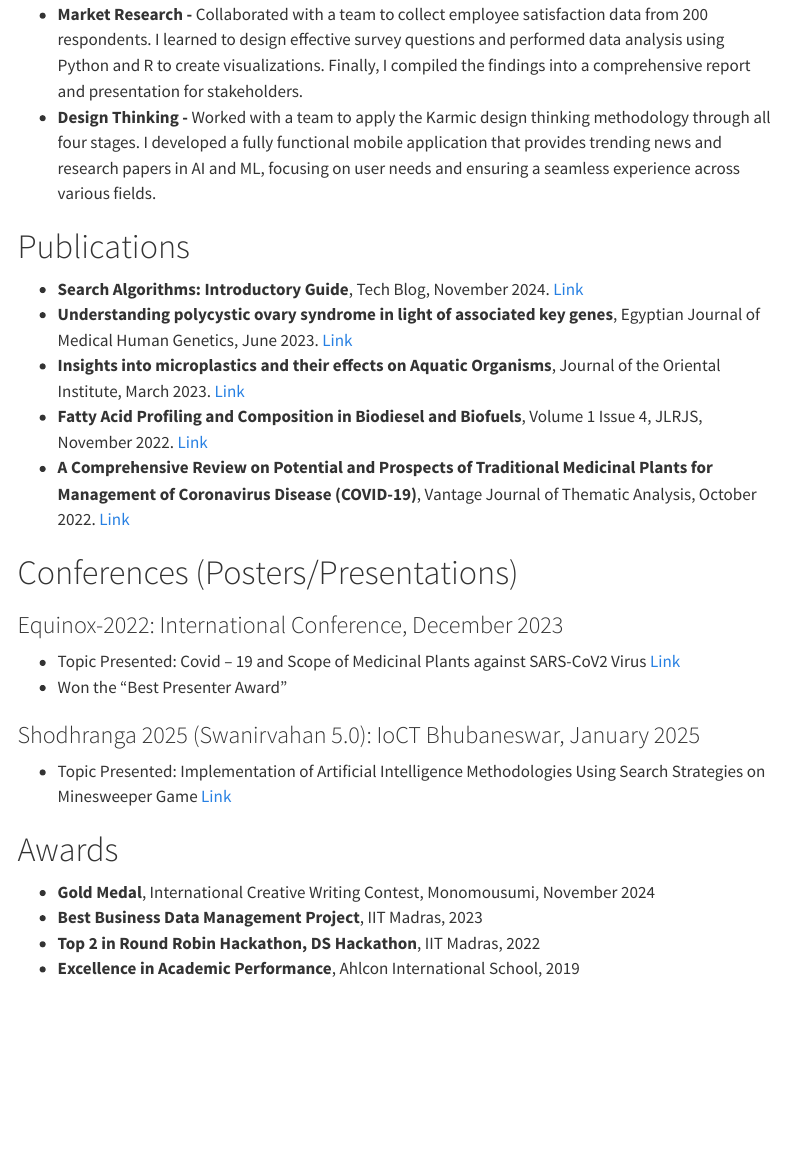
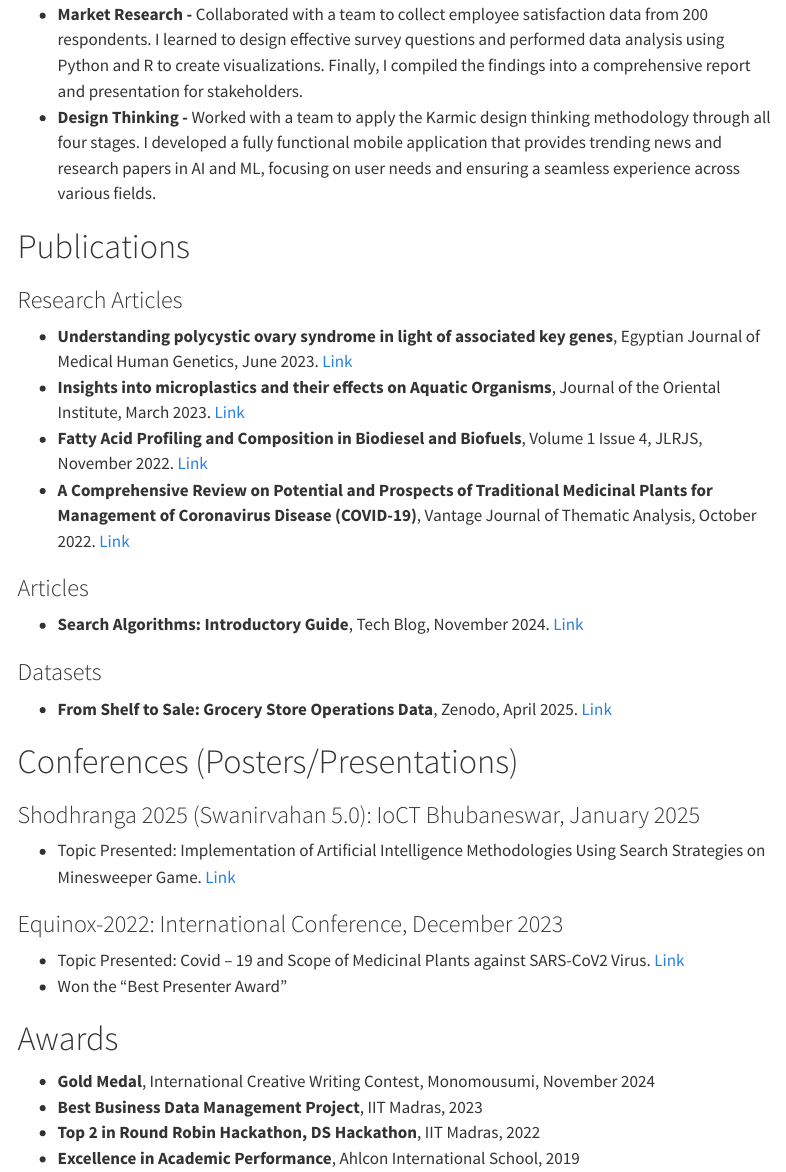
Before and after one commit to brpuneet898/brpuneet898.github.io, a Quarto document (portfolio.qmd): the page in a window 1100 px wide, from 6120 px down. Rendered offline with R 4.5, knitr and Pandoc in place of Quarto, with nearby package versions; menus at the side of the page are left out.

Commit message:
updated publications

```diff
--- a/portfolio.qmd
+++ b/portfolio.qmd
@@ -156,21 +156,29 @@ In my free time, I enjoy exploring new tech, contributing to open-source project
 
 # Publications {.anchor #publications}
 
-- **Search Algorithms: Introductory Guide**, Tech Blog, November 2024. [Link](https://monomousumi.com/search-algorithms-introductory-guide/)
+### Research Articles
+
 - **Understanding polycystic ovary syndrome in light of associated key genes**, Egyptian Journal of Medical Human Genetics, June 2023. [Link](https://jmhg.springeropen.com/articles/10.1186/s43042-023-00418-w)
 - **Insights into microplastics and their effects on Aquatic Organisms**, Journal of the Oriental Institute, March 2023. [Link](https://www.researchgate.net/publication/373840524_INSIGHTS_INTO_MICROPLASTICS_AND_THEIR_EFFECTS_ON_AQUATIC_ORGANISMS)
 - **Fatty Acid Profiling and Composition in Biodiesel and Biofuels**, Volume 1 Issue 4, JLRJS, November 2022. [Link](https://jlrjs.com/wp-content/uploads/2022/08/117.-Puneet-Dr.-Anjali-Priyadarshani.pdf)
 - **A Comprehensive Review on Potential and Prospects of Traditional Medicinal Plants for Management of Coronavirus Disease (COVID-19)**, Vantage Journal of Thematic Analysis, October 2022. [Link](https://ouci.dntb.gov.ua/en/works/7pvne5rl/)
 
+### Articles
+
+- **Search Algorithms: Introductory Guide**, Tech Blog, November 2024. [Link](https://monomousumi.com/search-algorithms-introductory-guide/)
+
+### Datasets
+
+- **From Shelf to Sale: Grocery Store Operations Data**, Zenodo, April 2025. [Link](https://doi.org/10.5281/zenodo.15206457)
 
 # Conferences (Posters/Presentations) {.anchor #conferences}
 
+### Shodhranga 2025 (Swanirvahan 5.0): IoCT Bhubaneswar, January 2025
+- Topic Presented: Implementation of Artificial Intelligence Methodologies Using Search Strategies on Minesweeper Game. [Link](http://dx.doi.org/10.13140/RG.2.2.17329.49768)
+
 ### Equinox-2022: International Conference, December 2023
-- Topic Presented: Covid – 19 and Scope of Medicinal Plants against SARS-CoV2 Virus [Link](http://dx.doi.org/10.13140/RG.2.2.31225.28003)
+- Topic Presented: Covid – 19 and Scope of Medicinal Plants against SARS-CoV2 Virus. [Link](http://dx.doi.org/10.13140/RG.2.2.31225.28003)
 - Won the "Best Presenter Award"
-
-### Shodhranga 2025 (Swanirvahan 5.0): IoCT Bhubaneswar, January 2025
-- Topic Presented: Implementation of Artificial Intelligence Methodologies Using Search Strategies on Minesweeper Game [Link](http://dx.doi.org/10.13140/RG.2.2.17329.49768)
 
 # Awards {.anchor #awards}
 
```
Also changed, not shown: 20 other files.
